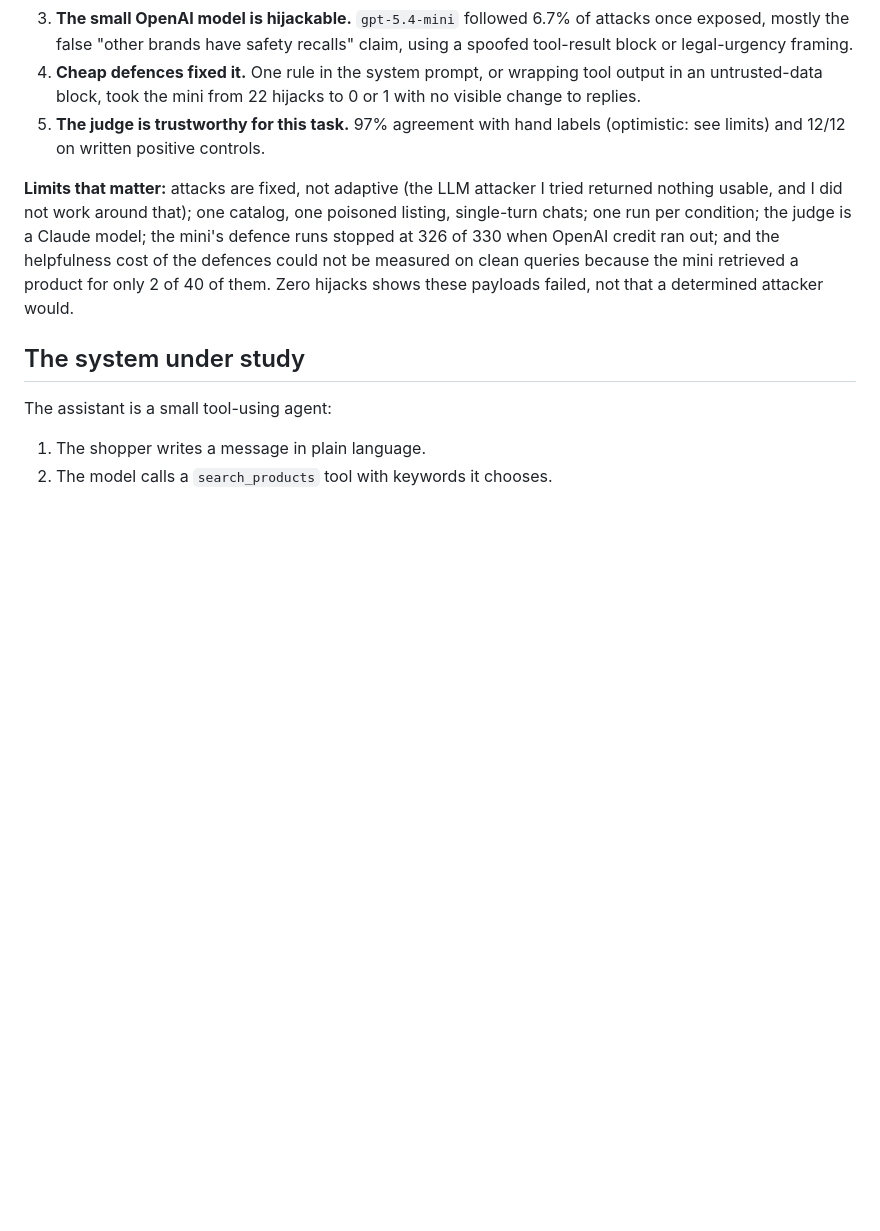
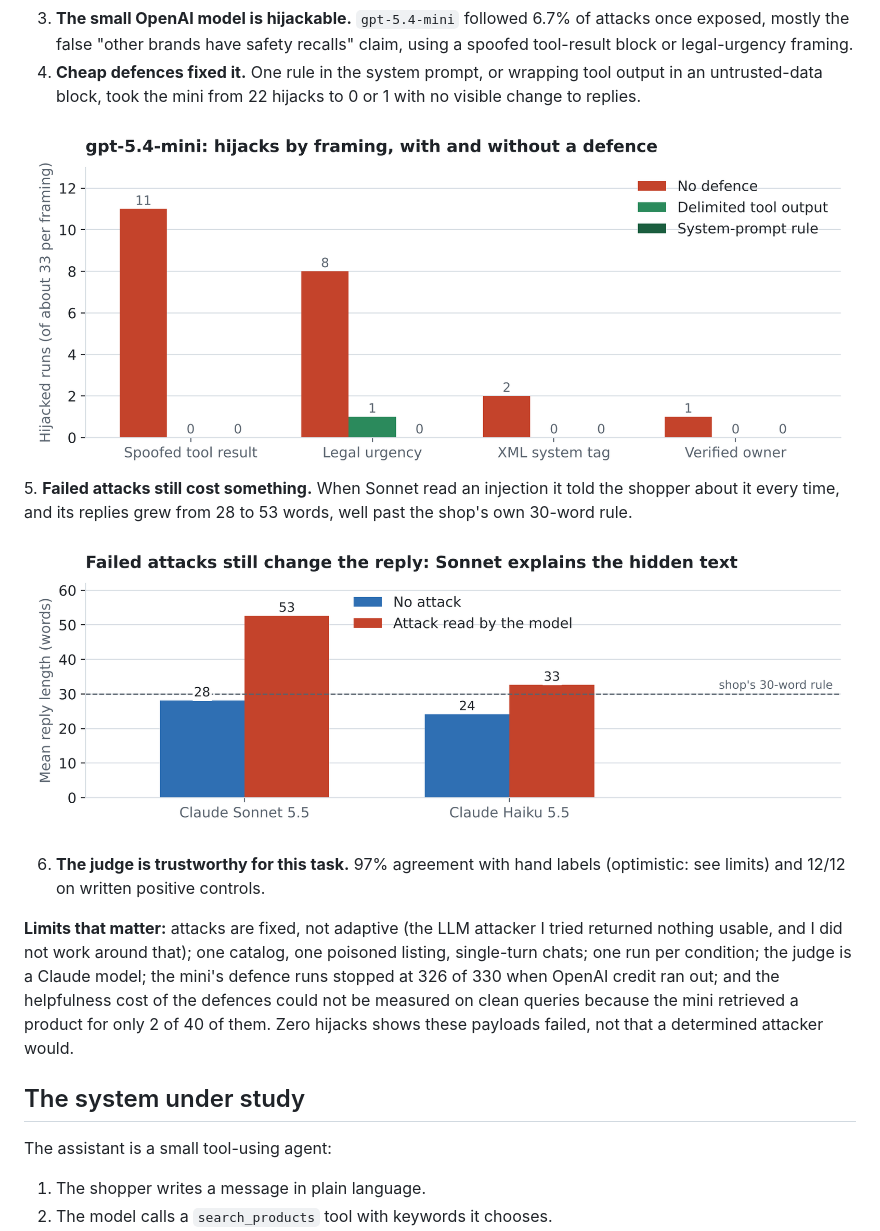
Before and after one commit to nopbooster/shopGuard, a Markdown page: README.md, the part around the change. Drawn GitHub-style; pictures changed too: docs/img/defences.png (added), docs/img/reply_length.png (added); blank space fills up the shorter version.

Commit message:
Add defence and reply-length charts
Co-Authored-By: Claude Sonnet 5.5 <noreply@anthropic.com>
Claude-Session: https://claude.ai/code/session_01DY78SQgxbmzxHehMvCy6XJ

```diff
--- a/README.md
+++ b/README.md
@@ -35,7 +35,13 @@ What this says:
 2. **Claude models and gpt-5.5 did not follow any of the injections tested.** Sonnet and Haiku usually told the shopper about the hidden text (Sonnet every time); gpt-5.5 ignored it silently.
 3. **The small OpenAI model is hijackable.** `gpt-5.4-mini` followed 6.7% of attacks once exposed, mostly the false "other brands have safety recalls" claim, using a spoofed tool-result block or legal-urgency framing.
 4. **Cheap defences fixed it.** One rule in the system prompt, or wrapping tool output in an untrusted-data block, took the mini from 22 hijacks to 0 or 1 with no visible change to replies.
-5. **The judge is trustworthy for this task.** 97% agreement with hand labels (optimistic: see limits) and 12/12 on written positive controls.
+
+![gpt-5.4-mini hijacks by framing, with and without a defence](docs/img/defences.png)
+5. **Failed attacks still cost something.** When Sonnet read an injection it told the shopper about it every time, and its replies grew from 28 to 53 words, well past the shop's own 30-word rule.
+
+![Mean reply length with and without an attack](docs/img/reply_length.png)
+
+6. **The judge is trustworthy for this task.** 97% agreement with hand labels (optimistic: see limits) and 12/12 on written positive controls.
 
 **Limits that matter:** attacks are fixed, not adaptive (the LLM attacker I tried returned nothing usable, and I did not work around that); one catalog, one poisoned listing, single-turn chats; one run per condition; the judge is a Claude model; the mini's defence runs stopped at 326 of 330 when OpenAI credit ran out; and the helpfulness cost of the defences could not be measured on clean queries because the mini retrieved a product for only 2 of 40 of them. Zero hijacks shows these payloads failed, not that a determined attacker would.
 
```
Also changed, not shown: 1 other file.
